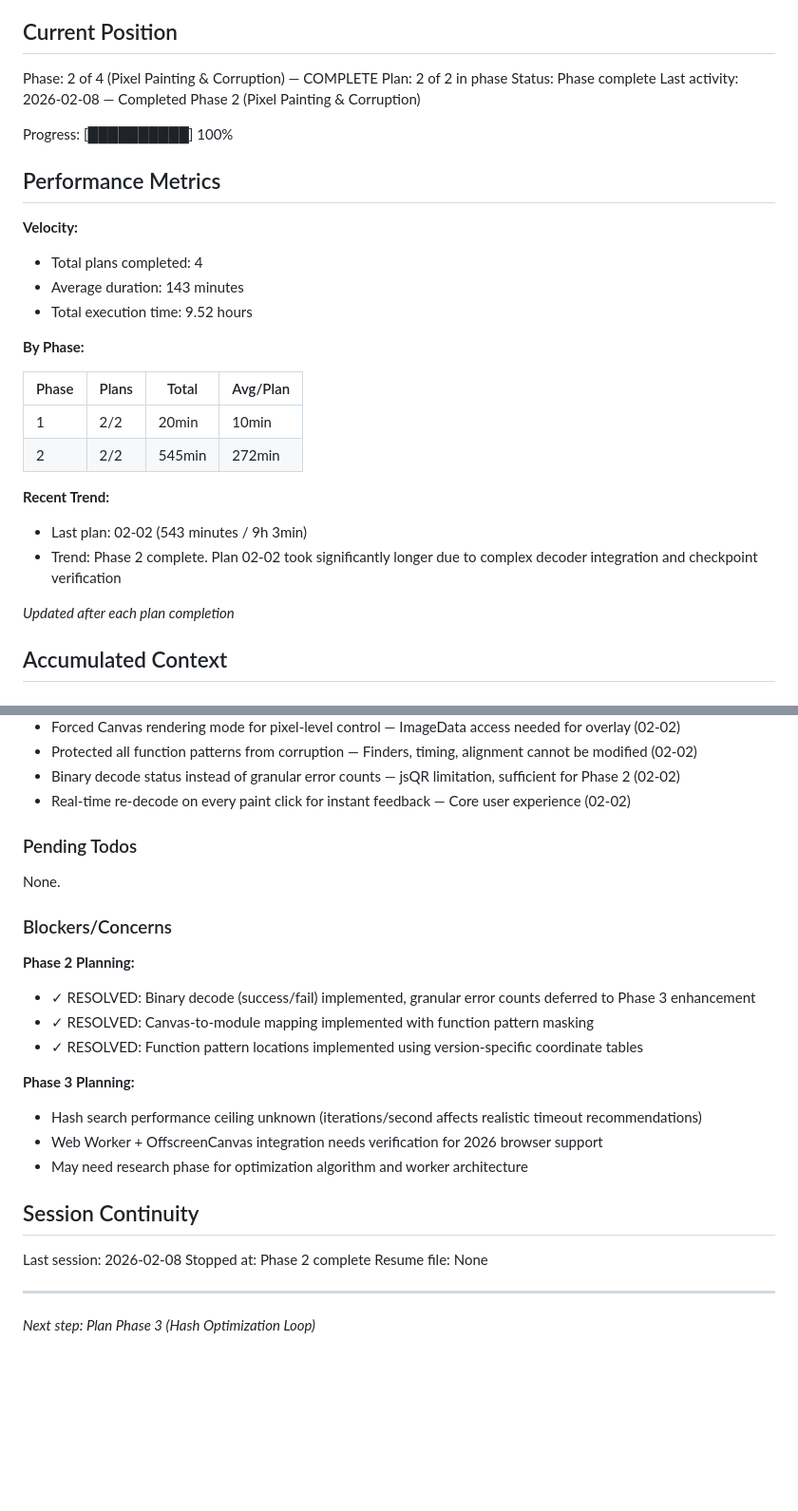
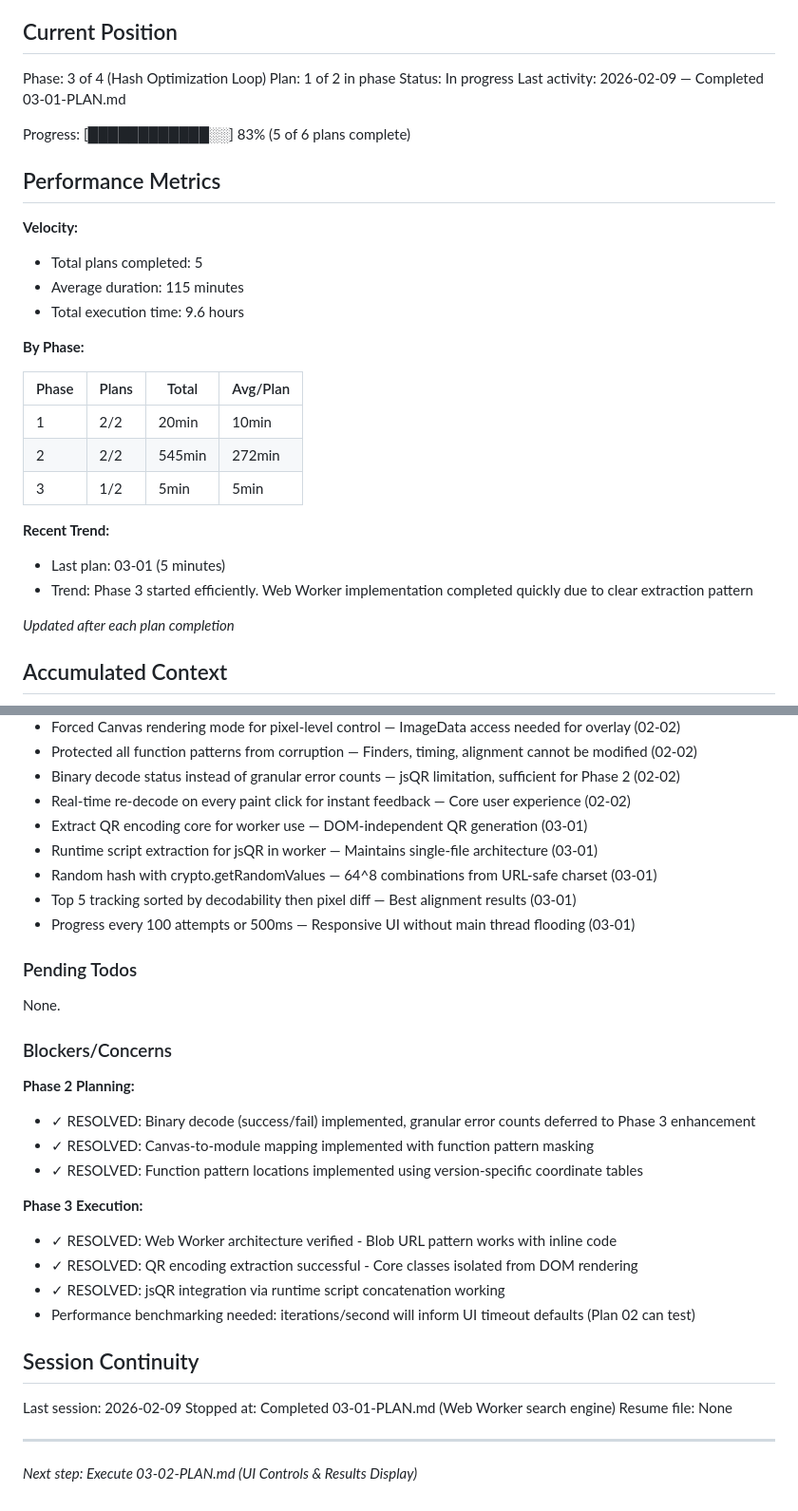
Before and after one commit to baxerus/Artistic-QR-Code-Generator, a Markdown page: .planning/STATE.md, 2 parts joined by grey strips. Shown at 95% size. Drawn GitHub-style; blank space fills up the shorter version.

Commit message:
docs(03-01): complete Web Worker search engine plan
Tasks completed: 1/1
- Extract QR encoding logic and create inline Web Worker with search loop

SUMMARY: .planning/phases/03-hash-optimization-loop/03-01-SUMMARY.md

```diff
--- a/.planning/STATE.md
+++ b/.planning/STATE.md
@@ -9,19 +9,19 @@ See: .planning/PROJECT.md (updated 2026-02-06)
 
 ## Current Position
 
-Phase: 2 of 4 (Pixel Painting & Corruption) — COMPLETE
-Plan: 2 of 2 in phase
-Status: Phase complete
-Last activity: 2026-02-08 — Completed Phase 2 (Pixel Painting & Corruption)
+Phase: 3 of 4 (Hash Optimization Loop)
+Plan: 1 of 2 in phase
+Status: In progress
+Last activity: 2026-02-09 — Completed 03-01-PLAN.md
 
-Progress: [██████████] 100%
+Progress: [████████████░░] 83% (5 of 6 plans complete)
 
 ## Performance Metrics
 
 **Velocity:**
-- Total plans completed: 4
-- Average duration: 143 minutes
-- Total execution time: 9.52 hours
+- Total plans completed: 5
+- Average duration: 115 minutes
+- Total execution time: 9.6 hours
 
 **By Phase:**
 
@@ -29,10 +29,11 @@ Progress: [██████████] 100%
 |-------|-------|-------|----------|
 | 1 | 2/2 | 20min | 10min |
 | 2 | 2/2 | 545min | 272min |
+| 3 | 1/2 | 5min | 5min |
 
 **Recent Trend:**
-- Last plan: 02-02 (543 minutes / 9h 3min)
-- Trend: Phase 2 complete. Plan 02-02 took significantly longer due to complex decoder integration and checkpoint verification
+- Last plan: 03-01 (5 minutes)
+- Trend: Phase 3 started efficiently. Web Worker implementation completed quickly due to clear extraction pattern
 
 *Updated after each plan completion*
 
@@ -63,6 +64,11 @@ Recent decisions affecting current work:
 - Protected all function patterns from corruption — Finders, timing, alignment cannot be modified (02-02)
 - Binary decode status instead of granular error counts — jsQR limitation, sufficient for Phase 2 (02-02)
 - Real-time re-decode on every paint click for instant feedback — Core user experience (02-02)
+- Extract QR encoding core for worker use — DOM-independent QR generation (03-01)
+- Runtime script extraction for jsQR in worker — Maintains single-file architecture (03-01)
+- Random hash with crypto.getRandomValues — 64^8 combinations from URL-safe charset (03-01)
+- Top 5 tracking sorted by decodability then pixel diff — Best alignment results (03-01)
+- Progress every 100 attempts or 500ms — Responsive UI without main thread flooding (03-01)
 
 ### Pending Todos
 
@@ -75,16 +81,17 @@ None.
 - ✓ RESOLVED: Canvas-to-module mapping implemented with function pattern masking
 - ✓ RESOLVED: Function pattern locations implemented using version-specific coordinate tables
 
-**Phase 3 Planning:**
-- Hash search performance ceiling unknown (iterations/second affects realistic timeout recommendations)
-- Web Worker + OffscreenCanvas integration needs verification for 2026 browser support
-- May need research phase for optimization algorithm and worker architecture
+**Phase 3 Execution:**
+- ✓ RESOLVED: Web Worker architecture verified - Blob URL pattern works with inline code
+- ✓ RESOLVED: QR encoding extraction successful - Core classes isolated from DOM rendering
+- ✓ RESOLVED: jsQR integration via runtime script concatenation working
+- Performance benchmarking needed: iterations/second will inform UI timeout defaults (Plan 02 can test)
 
 ## Session Continuity
 
-Last session: 2026-02-08
-Stopped at: Phase 2 complete
+Last session: 2026-02-09
+Stopped at: Completed 03-01-PLAN.md (Web Worker search engine)
 Resume file: None
 
 ---
-*Next step: Plan Phase 3 (Hash Optimization Loop)*
+*Next step: Execute 03-02-PLAN.md (UI Controls & Results Display)*
```
Also changed, not shown: 1 other file.
